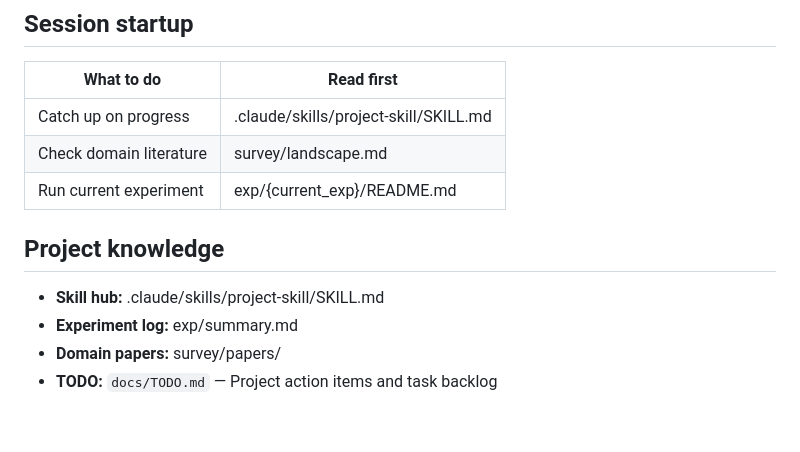
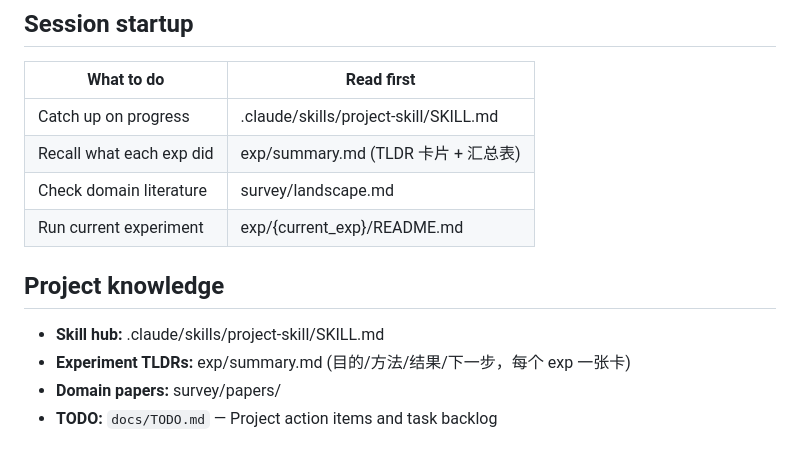
Before and after one commit to freemty/vla-profiler, a Markdown page: CLAUDE.md, the part around the change. Drawn GitHub-style; blank space fills up the shorter version.

```diff
--- a/CLAUDE.md
+++ b/CLAUDE.md
@@ -110,13 +110,14 @@ slides/                # 演示文稿
 | What to do | Read first |
 |-----------|-----------|
 | Catch up on progress | .claude/skills/project-skill/SKILL.md |
+| Recall what each exp did | exp/summary.md (TLDR 卡片 + 汇总表) |
 | Check domain literature | survey/landscape.md |
 | Run current experiment | exp/{current_exp}/README.md |
 
 ## Project knowledge
 
 - **Skill hub:** .claude/skills/project-skill/SKILL.md
-- **Experiment log:** exp/summary.md
+- **Experiment TLDRs:** exp/summary.md (目的/方法/结果/下一步，每个 exp 一张卡)
 - **Domain papers:** survey/papers/
 - **TODO:** `docs/TODO.md` — Project action items and task backlog
 
```
Also changed, not shown: exp/summary.md (+113 -15 lines).
